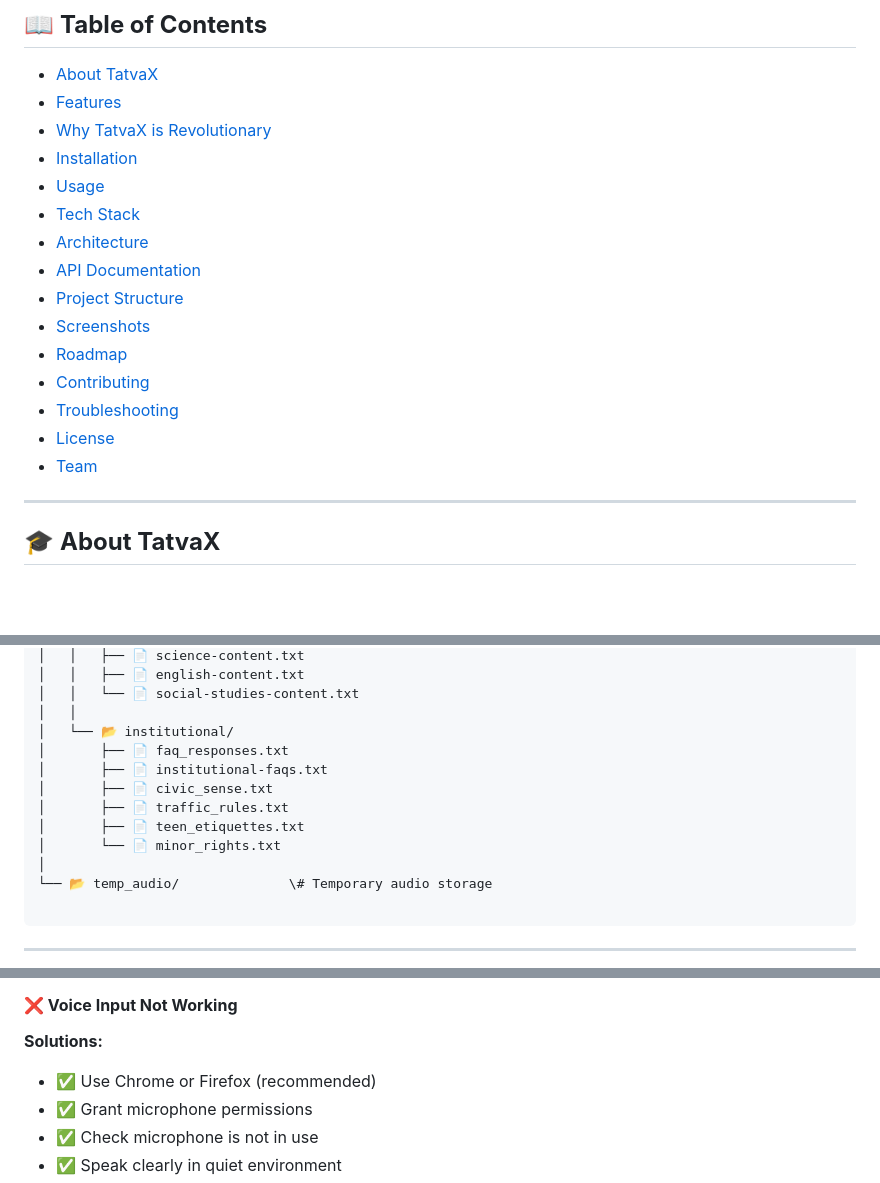
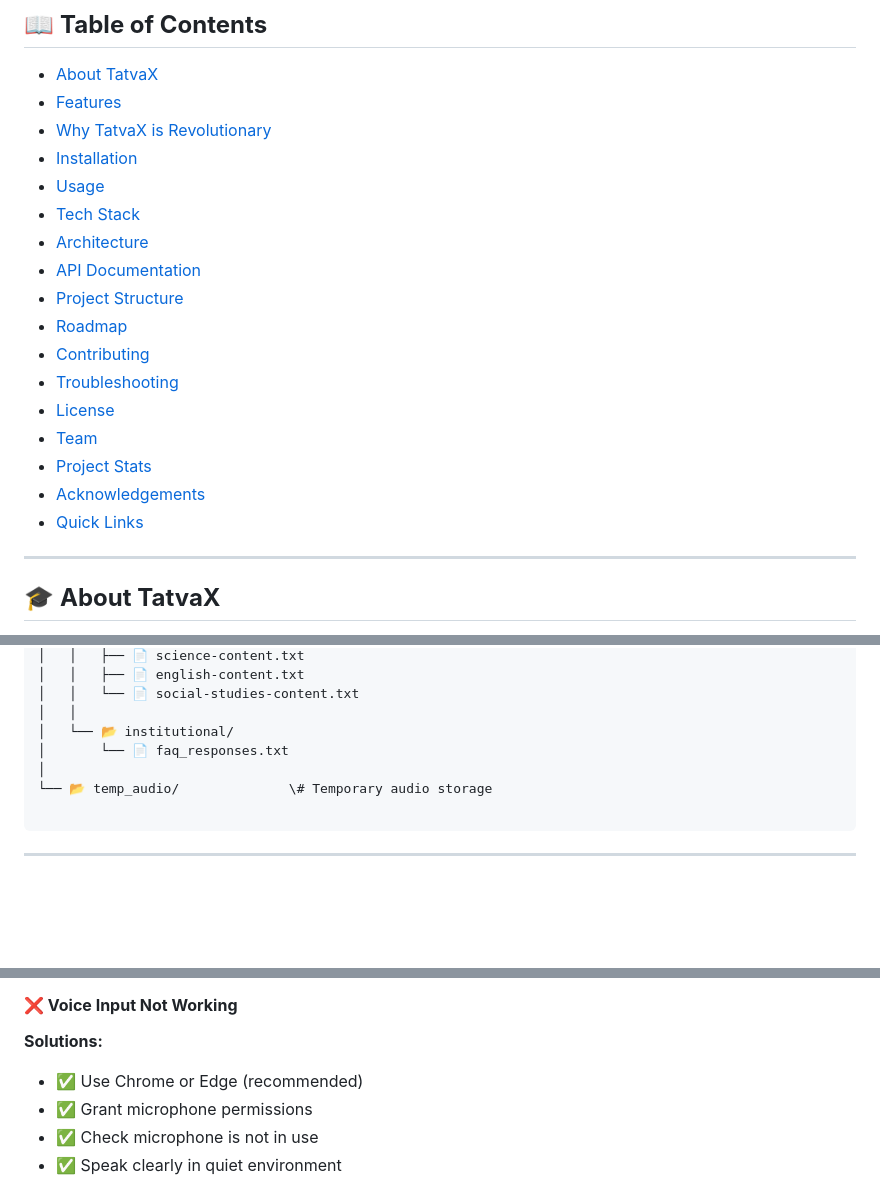
Before and after one commit to pingakshgaur/TatvaX-AI-PROTOTYPE, a Markdown page: README.md, 3 parts joined by grey strips. Drawn GitHub-style; blank space fills up the shorter version.

```diff
--- a/README.md
+++ b/README.md
@@ -42,11 +42,13 @@ TatvaX is a groundbreaking educational AI platform that democratises learning by
 - [API Documentation](#-api-documentation)
 - [Project Structure](#-project-structure)
-- [Screenshots](#-screenshots)
 - [Roadmap](#-roadmap)
 - [Contributing](#-contributing)
 - [Troubleshooting](#-troubleshooting)
 - [License](#-license)
 - [Team](#-team)
+- [Project Stats](#-project-stats)
+- [Acknowledgements](#-acknowledgements)
+- [Quick Links](#-quick-links)
 
 ---
 
@@ -607,12 +624,7 @@ TatvaX-AI-Prototype/
 │   │   └── 📄 social-studies-content.txt
 │   │
 │   └── 📂 institutional/
-│       ├── 📄 faq_responses.txt
-│       ├── 📄 institutional-faqs.txt
-│       ├── 📄 civic_sense.txt
-│       ├── 📄 traffic_rules.txt
-│       ├── 📄 teen_etiquettes.txt
-│       └── 📄 minor_rights.txt
+│       └── 📄 faq_responses.txt
 │
 └── 📂 temp_audio/              \# Temporary audio storage
 
@@ -748,7 +760,7 @@ nltk.download('stopwords')
 #### **❌ Voice Input Not Working**
 
 **Solutions:**
-- ✅ Use Chrome or Firefox (recommended)
+- ✅ Use Chrome or Edge (recommended)
 - ✅ Grant microphone permissions
 - ✅ Check microphone is not in use
 - ✅ Speak clearly in quiet environment
```
Also changed, not shown: other parts of README.md (+20 -5 lines).
